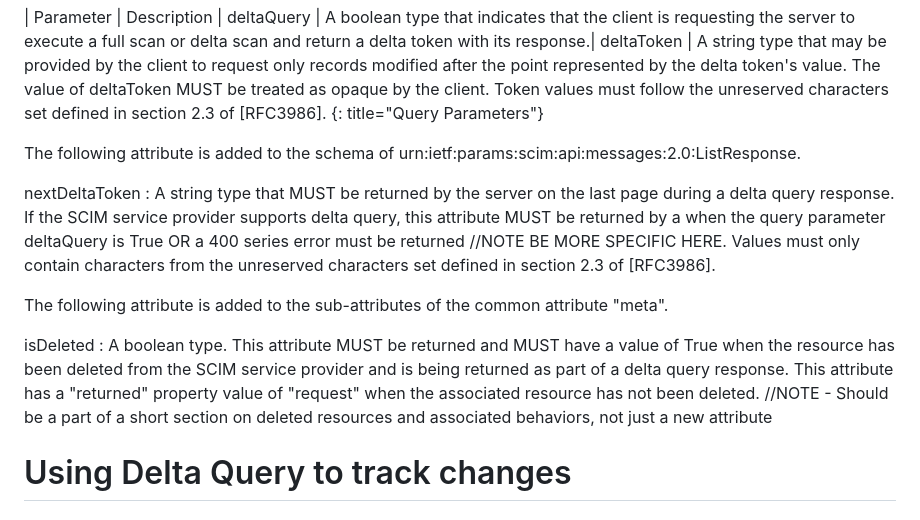
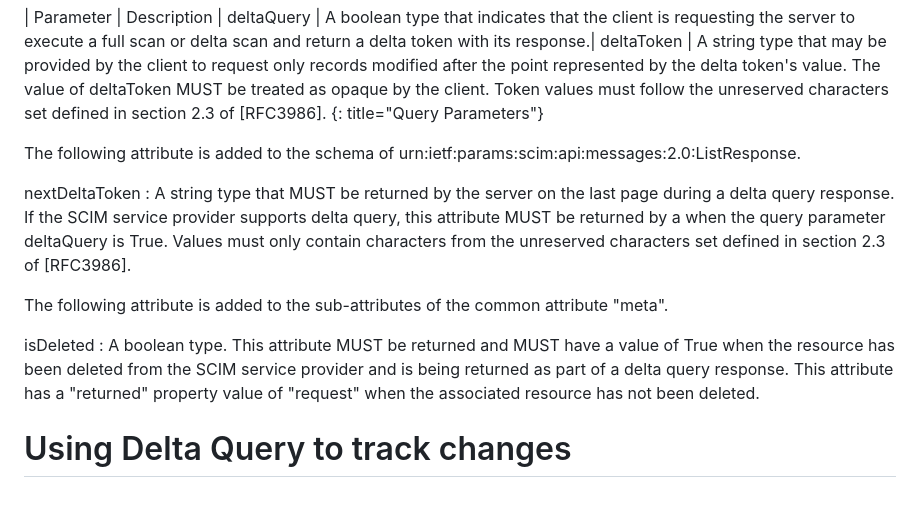
Before and after one commit to ietf-scim-wg/draft-sehgal-scim-delta-query, a Markdown page: draft-sehgal-scim-delta-query.md, the part around the change. Rendered like a GitHub page.

Commit message:
Update draft-sehgal-scim-delta-query.md
Removed //Notes for isDeleted and nextDeltaToken

```diff
--- a/draft-sehgal-scim-delta-query.md
+++ b/draft-sehgal-scim-delta-query.md
@@ -95,12 +95,12 @@ deltaToken | A string type that may be provided by the client to request only re
 The following attribute is added to the schema of urn:ietf:params:scim:api:messages:2.0:ListResponse.
 
 nextDeltaToken
-  : A string type that MUST be returned by the server on the last page during a delta query response. If the SCIM service provider supports delta query, this attribute MUST be returned by a when the query parameter deltaQuery is True OR a 400 series error must be returned //NOTE BE MORE SPECIFIC HERE. Values must only contain characters from the unreserved characters set defined in section 2.3 of [RFC3986].
+  : A string type that MUST be returned by the server on the last page during a delta query response. If the SCIM service provider supports delta query, this attribute MUST be returned by a when the query parameter deltaQuery is True. Values must only contain characters from the unreserved characters set defined in section 2.3 of [RFC3986].
 
 The following attribute is added to the sub-attributes of the common attribute "meta".
 
 isDeleted
-: A boolean type. This attribute MUST be returned and MUST have a value of True when the resource has been deleted from the SCIM service provider and is being returned as part of a delta query response. This attribute has a "returned" property value of "request" when the associated resource has not been deleted. //NOTE - Should be a part of a short section on deleted resources and associated behaviors, not just a new attribute
+: A boolean type. This attribute MUST be returned and MUST have a value of True when the resource has been deleted from the SCIM service provider and is being returned as part of a delta query response. This attribute has a "returned" property value of "request" when the associated resource has not been deleted.
 
 # Using Delta Query to track changes
 
```
